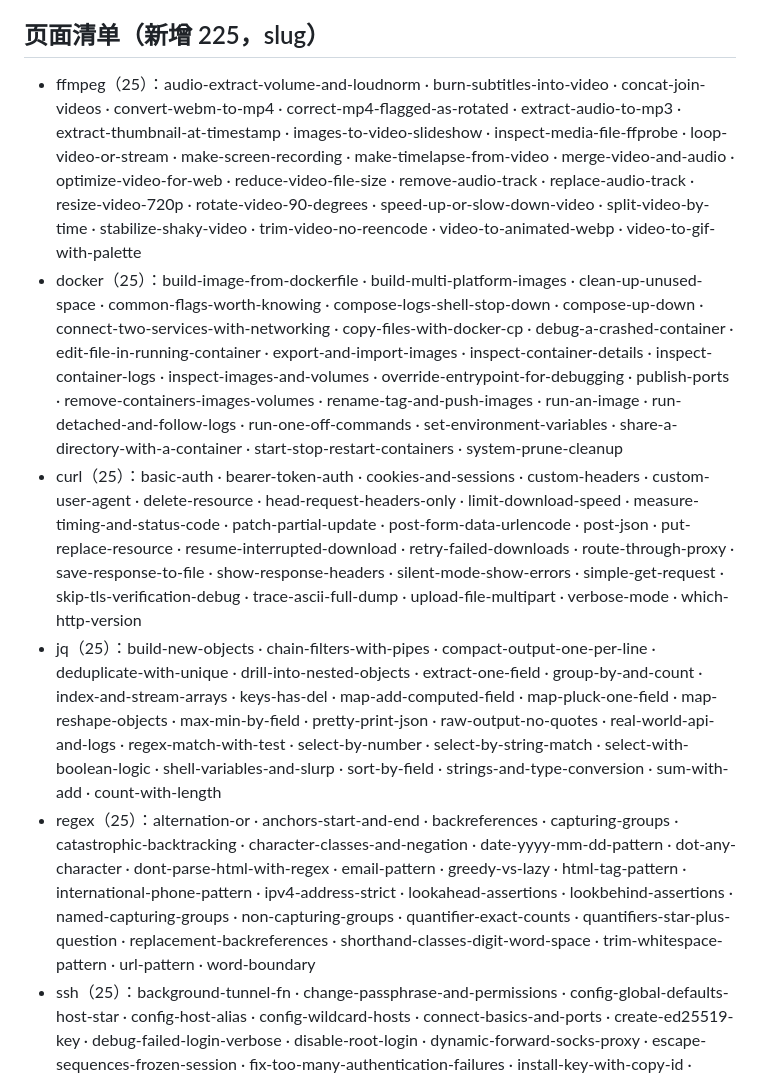
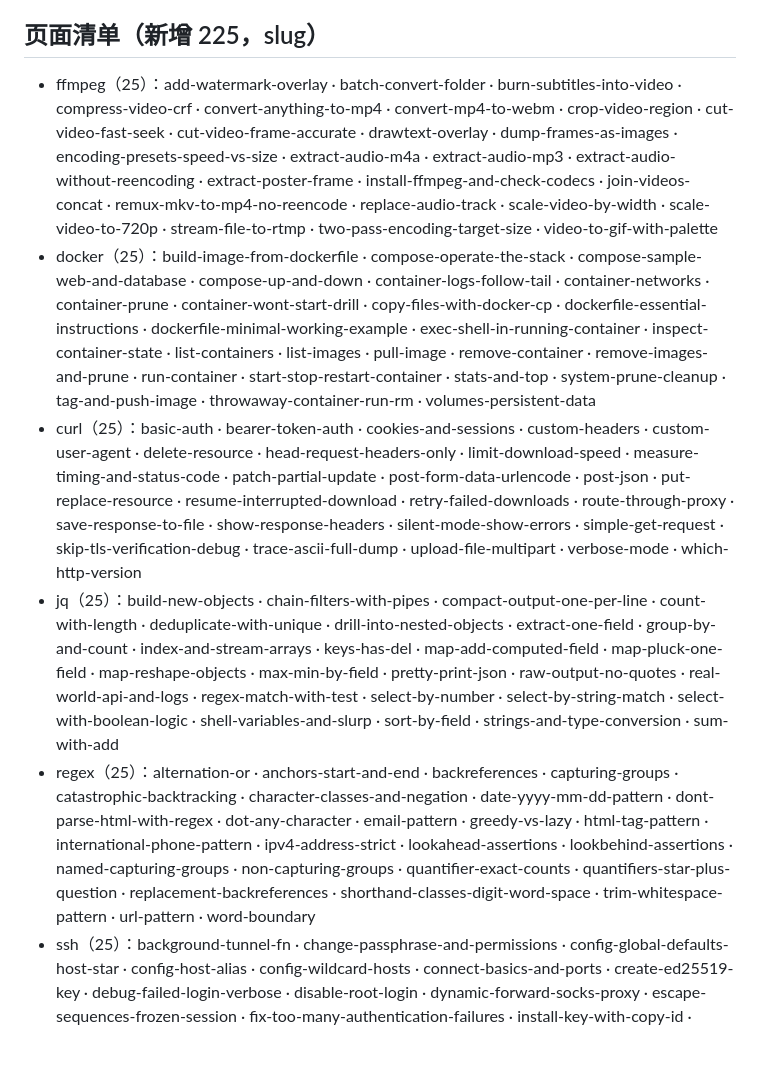
Before and after one commit to Ezra-Zhao/cheatsheet-pages, a Markdown page: BUILD-REPORT.md, the part around one of its changes. Rendered like a GitHub page; blank space fills up the shorter version.

Commit message:
Fix expansion page list in BUILD-REPORT (ffmpeg/docker slugs as generated)

```diff
--- a/BUILD-REPORT.md
+++ b/BUILD-REPORT.md
@@ -77,11 +77,11 @@ apply-manifest · check-current-cluster · cp-copy-files · create-deployment ·
 
 ## 页面清单（新增 225，slug）
 
-- ffmpeg（25）：audio-extract-volume-and-loudnorm · burn-subtitles-into-video · concat-join-videos · convert-webm-to-mp4 · correct-mp4-flagged-as-rotated · extract-audio-to-mp3 · extract-thumbnail-at-timestamp · images-to-video-slideshow · inspect-media-file-ffprobe · loop-video-or-stream · make-screen-recording · make-timelapse-from-video · merge-video-and-audio · optimize-video-for-web · reduce-video-file-size · remove-audio-track · replace-audio-track · resize-video-720p · rotate-video-90-degrees · speed-up-or-slow-down-video · split-video-by-time · stabilize-shaky-video · trim-video-no-reencode · video-to-animated-webp · video-to-gif-with-palette
-- docker（25）：build-image-from-dockerfile · build-multi-platform-images · clean-up-unused-space · common-flags-worth-knowing · compose-logs-shell-stop-down · compose-up-down · connect-two-services-with-networking · copy-files-with-docker-cp · debug-a-crashed-container · edit-file-in-running-container · export-and-import-images · inspect-container-details · inspect-container-logs · inspect-images-and-volumes · override-entrypoint-for-debugging · publish-ports · remove-containers-images-volumes · rename-tag-and-push-images · run-an-image · run-detached-and-follow-logs · run-one-off-commands · set-environment-variables · share-a-directory-with-a-container · start-stop-restart-containers · system-prune-cleanup
+- ffmpeg（25）：add-watermark-overlay · batch-convert-folder · burn-subtitles-into-video · compress-video-crf · convert-anything-to-mp4 · convert-mp4-to-webm · crop-video-region · cut-video-fast-seek · cut-video-frame-accurate · drawtext-overlay · dump-frames-as-images · encoding-presets-speed-vs-size · extract-audio-m4a · extract-audio-mp3 · extract-audio-without-reencoding · extract-poster-frame · install-ffmpeg-and-check-codecs · join-videos-concat · remux-mkv-to-mp4-no-reencode · replace-audio-track · scale-video-by-width · scale-video-to-720p · stream-file-to-rtmp · two-pass-encoding-target-size · video-to-gif-with-palette
+- docker（25）：build-image-from-dockerfile · compose-operate-the-stack · compose-sample-web-and-database · compose-up-and-down · container-logs-follow-tail · container-networks · container-prune · container-wont-start-drill · copy-files-with-docker-cp · dockerfile-essential-instructions · dockerfile-minimal-working-example · exec-shell-in-running-container · inspect-container-state · list-containers · list-images · pull-image · remove-container · remove-images-and-prune · run-container · start-stop-restart-container · stats-and-top · system-prune-cleanup · tag-and-push-image · throwaway-container-run-rm · volumes-persistent-data
 - curl（25）：basic-auth · bearer-token-auth · cookies-and-sessions · custom-headers · custom-user-agent · delete-resource · head-request-headers-only · limit-download-speed · measure-timing-and-status-code · patch-partial-update · post-form-data-urlencode · post-json · put-replace-resource · resume-interrupted-download · retry-failed-downloads · route-through-proxy · save-response-to-file · show-response-headers · silent-mode-show-errors · simple-get-request · skip-tls-verification-debug · trace-ascii-full-dump · upload-file-multipart · verbose-mode · which-http-version
-- jq（25）：build-new-objects · chain-filters-with-pipes · compact-output-one-per-line · deduplicate-with-unique · drill-into-nested-objects · extract-one-field · group-by-and-count · index-and-stream-arrays · keys-has-del · map-add-computed-field · map-pluck-one-field · map-reshape-objects · max-min-by-field · pretty-print-json · raw-output-no-quotes · real-world-api-and-logs · regex-match-with-test · select-by-number · select-by-string-match · select-with-boolean-logic · shell-variables-and-slurp · sort-by-field · strings-and-type-conversion · sum-with-add · count-with-length
-- regex（25）：alternation-or · anchors-start-and-end · backreferences · capturing-groups · catastrophic-backtracking · character-classes-and-negation · date-yyyy-mm-dd-pattern · dot-any-character · dont-parse-html-with-regex · email-pattern · greedy-vs-lazy · html-tag-pattern · international-phone-pattern · ipv4-address-strict · lookahead-assertions · lookbehind-assertions · named-capturing-groups · non-capturing-groups · quantifier-exact-counts · quantifiers-star-plus-question · replacement-backreferences · shorthand-classes-digit-word-space · trim-whitespace-pattern · url-pattern · word-boundary
+- jq（25）：build-new-objects · chain-filters-with-pipes · compact-output-one-per-line · count-with-length · deduplicate-with-unique · drill-into-nested-objects · extract-one-field · group-by-and-count · index-and-stream-arrays · keys-has-del · map-add-computed-field · map-pluck-one-field · map-reshape-objects · max-min-by-field · pretty-print-json · raw-output-no-quotes · real-world-api-and-logs · regex-match-with-test · select-by-number · select-by-string-match · select-with-boolean-logic · shell-variables-and-slurp · sort-by-field · strings-and-type-conversion · sum-with-add
+- regex（25）：alternation-or · anchors-start-and-end · backreferences · capturing-groups · catastrophic-backtracking · character-classes-and-negation · date-yyyy-mm-dd-pattern · dont-parse-html-with-regex · dot-any-character · email-pattern · greedy-vs-lazy · html-tag-pattern · international-phone-pattern · ipv4-address-strict · lookahead-assertions · lookbehind-assertions · named-capturing-groups · non-capturing-groups · quantifier-exact-counts · quantifiers-star-plus-question · replacement-backreferences · shorthand-classes-digit-word-space · trim-whitespace-pattern · url-pattern · word-boundary
 - ssh（25）：background-tunnel-fn · change-passphrase-and-permissions · config-global-defaults-host-star · config-host-alias · config-wildcard-hosts · connect-basics-and-ports · create-ed25519-key · debug-failed-login-verbose · disable-root-login · dynamic-forward-socks-proxy · escape-sequences-frozen-session · fix-too-many-authentication-failures · install-key-with-copy-id · jump-host-proxyjump · keepalive-idle-sessions · keys-only-no-password-auth · local-forward-port · login-with-specific-key · proxyjump-in-config · remote-forward-port · restrict-users-and-change-port · rsync-over-ssh · scp-copy-files · sftp-interactive-shell · ssh-agent-passphrase-once
 - terminal（25）：bat-cat-with-highlighting · btop-resource-monitor · cmux-terminal-for-ai-agents · eza-modern-ls · fd-friendlier-find · find-and-search-fd-ripgrep · fzf-fuzzy-finder · git-workflow-lazygit-starship · lazygit-terminal-ui · learn-commands-tldr-fzf · monitor-with-btop-in-tmux · navigate-faster-zoxide-fzf · new-in-2026-cmux-yoinks · remote-sessions-tmux-zoxide · replace-classic-unix-tools · ripgrep-grep-rebuilt-in-rust · starship-prompt · starter-pack-one-command · tldr-man-pages-you-will-read · tmux-terminal-multiplexer · tmux-vs-zellij · view-files-eza-bat · yoinks-download-videos · zellij-modern-multiplexer · zoxide-smarter-cd
 - adobe（25）：after-effects-alternatives-compared · artcraft-suite-seven-apps · audacity-alternative-to-audition · blender-alternative-to-after-effects · darktable-alternative-to-lightroom · davinci-resolve-alternative-to-premiere · designcraft-alternative-to-indesign · effectcraft-alternative-to-after-effects · filmcraft-alternative-to-premiere · gimp-alternative-to-photoshop · illustrator-alternatives-compared · indesign-alternatives-compared · inkscape-alternative-to-illustrator · install-alternatives-on-linux · kdenlive-alternative-to-premiere · lightcraft-alternative-to-lightroom · lightroom-alternatives-compared · mature-free-creative-suite · penpot-alternative-to-figma-xd · photocraft-alternative-to-photoshop · photoshop-alternatives-compared · premiere-alternatives-compared · printcraft-alternative-to-acrobat · scribus-alternative-to-indesign · vectorcraft-alternative-to-illustrator
```
Also changed, not shown: other parts of BUILD-REPORT.md (+1 -1 lines).
